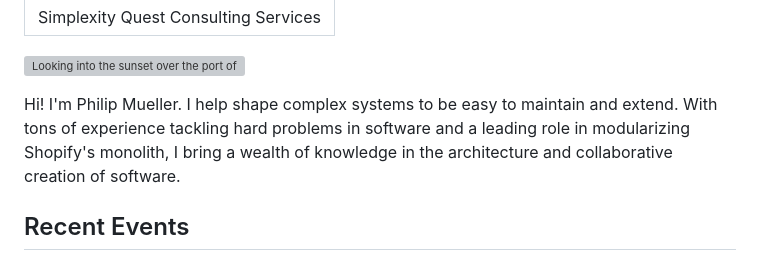
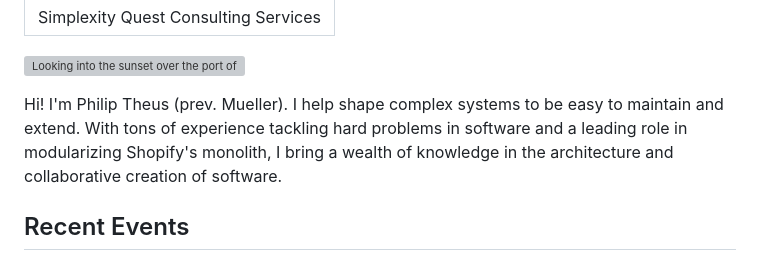
Before and after one commit to exterm/exterm.github.io, a Markdown page: content/pages/services.md, the part around the change. GitHub-like rendering; grey boxes are pictures that could not be loaded.

Commit message:
Update last name

```diff
--- a/content/pages/services.md
+++ b/content/pages/services.md
@@ -4,7 +4,7 @@ title: "Simplexity Quest Consulting Services"
 
 ![Looking into the sunset over the port of Hamburg, Germany](assets/services/header.jpg)
 
-Hi! I'm Philip Mueller. I help shape complex systems to be easy to maintain and extend. With tons of experience tackling hard problems in software and a leading role in modularizing Shopify's monolith, I bring a wealth of knowledge in the architecture and collaborative creation of software.
+Hi! I'm Philip Theus (prev. Mueller). I help shape complex systems to be easy to maintain and extend. With tons of experience tackling hard problems in software and a leading role in modularizing Shopify's monolith, I bring a wealth of knowledge in the architecture and collaborative creation of software.
 
 ## Recent Events
 
```
